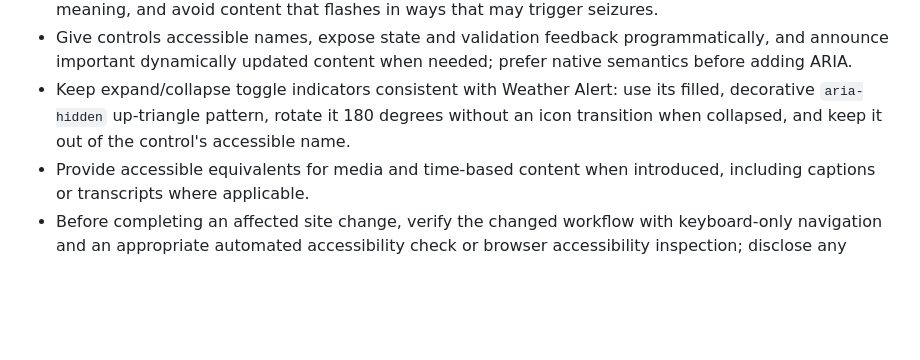
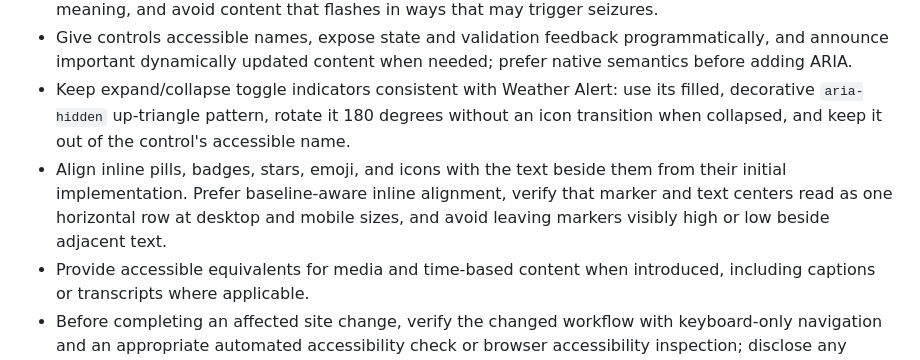
Before and after one commit to simonua/cnsl, a Markdown page: .github/copilot-instructions.md, the part around the change. Drawn GitHub-style; blank space fills up the shorter version.

```diff
--- a/.github/copilot-instructions.md
+++ b/.github/copilot-instructions.md
@@ -57,6 +57,7 @@ For changes to views, styles, client-side interactions, content, or media:
 - Preserve sufficient color contrast, do not rely on color or sensory characteristics alone to convey meaning, and avoid content that flashes in ways that may trigger seizures.
 - Give controls accessible names, expose state and validation feedback programmatically, and announce important dynamically updated content when needed; prefer native semantics before adding ARIA.
 - Keep expand/collapse toggle indicators consistent with Weather Alert: use its filled, decorative `aria-hidden` up-triangle pattern, rotate it 180 degrees without an icon transition when collapsed, and keep it out of the control's accessible name.
+- Align inline pills, badges, stars, emoji, and icons with the text beside them from their initial implementation. Prefer baseline-aware inline alignment, verify that marker and text centers read as one horizontal row at desktop and mobile sizes, and avoid leaving markers visibly high or low beside adjacent text.
 - Provide accessible equivalents for media and time-based content when introduced, including captions or transcripts where applicable.
 - Before completing an affected site change, verify the changed workflow with keyboard-only navigation and an appropriate automated accessibility check or browser accessibility inspection; disclose any remaining limitation rather than asserting conformance without verification.
 
```
Also changed, not shown: .github/agents/season-data-reviewer.agent.md (+5 -2 lines).
